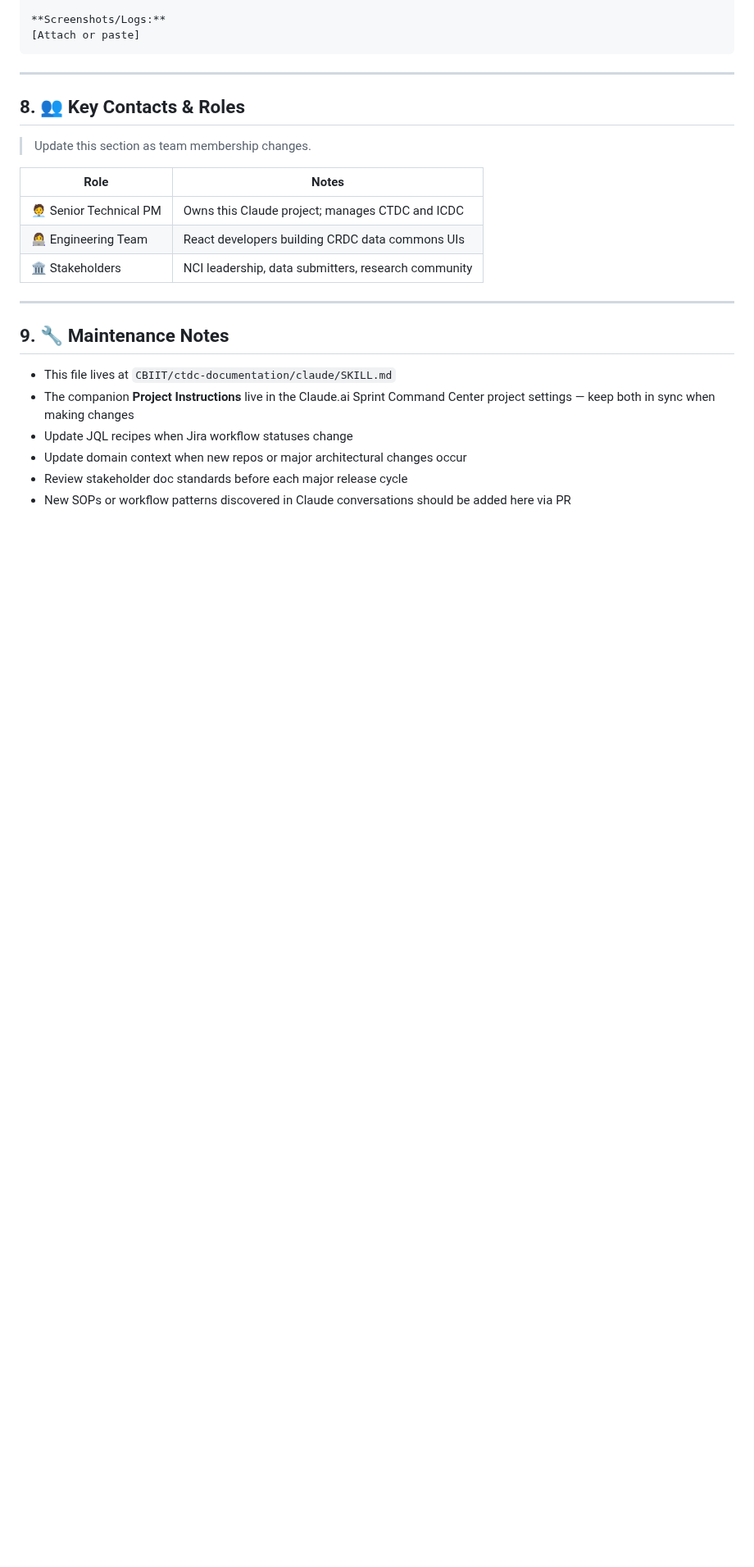
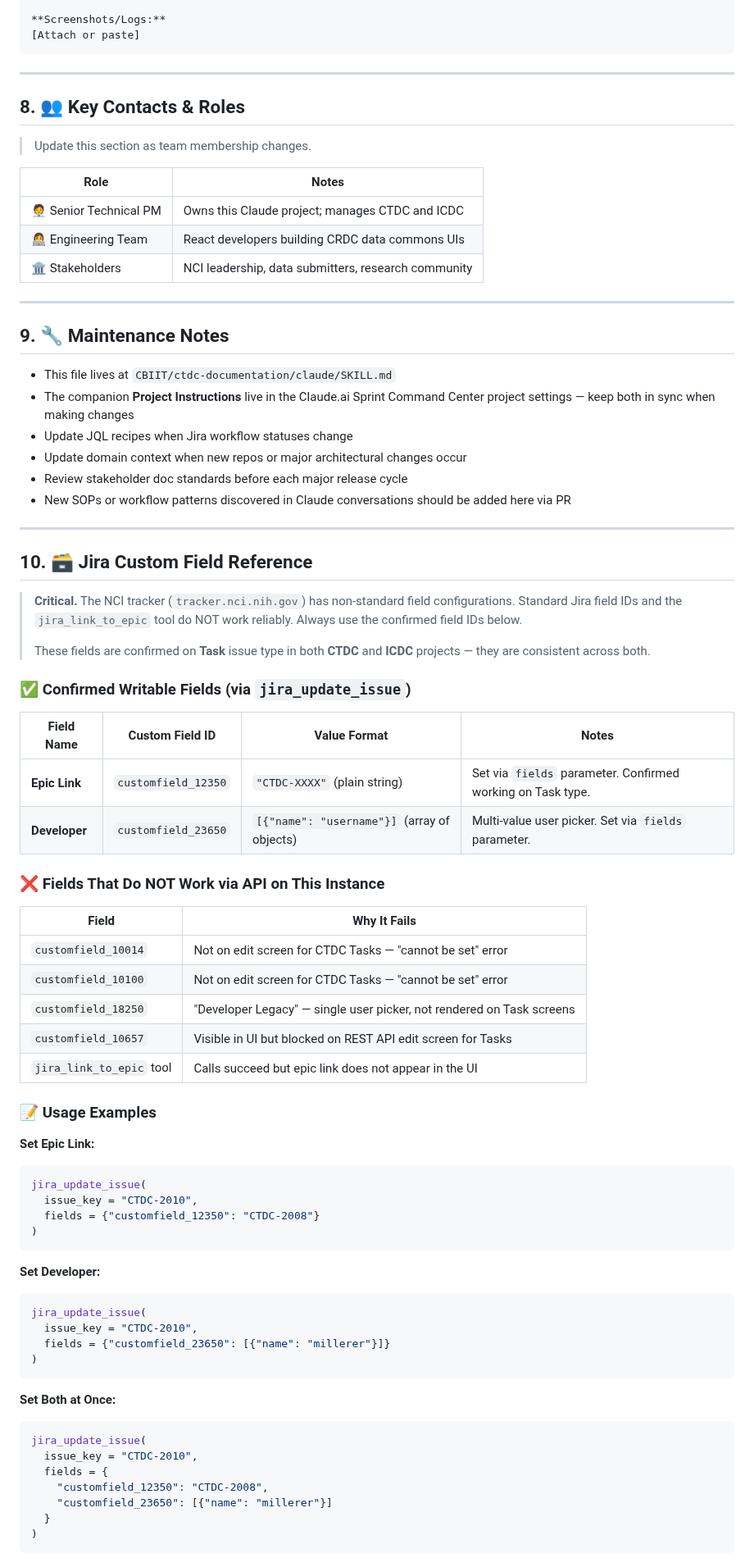
Before and after one commit to CBIIT/ctdc-documentation, a Markdown page: claude/SKILL.md, the part around one of its changes. Shown at 82% size. GitHub-like rendering; blank space fills up the shorter version.

Commit message:
docs: add Jira custom field reference (epic link, developer) discovered 2026-03-27

````diff
--- a/claude/SKILL.md
+++ b/claude/SKILL.md
@@ -252,3 +252,58 @@ So that [benefit/outcome].
 - Update domain context when new repos or major architectural changes occur
 - Review stakeholder doc standards before each major release cycle
 - New SOPs or workflow patterns discovered in Claude conversations should be added here via PR
+
+---
+
+## 10. 🗃️ Jira Custom Field Reference
+
+> **Critical.** The NCI tracker (`tracker.nci.nih.gov`) has non-standard field configurations. Standard Jira field IDs and the `jira_link_to_epic` tool do NOT work reliably. Always use the confirmed field IDs below.
+>
+> These fields are confirmed on **Task** issue type in both **CTDC** and **ICDC** projects — they are consistent across both.
+
+### ✅ Confirmed Writable Fields (via `jira_update_issue`)
+
+| Field Name | Custom Field ID | Value Format | Notes |
+|---|---|---|---|
+| **Epic Link** | `customfield_12350` | `"CTDC-XXXX"` (plain string) | Set via `fields` parameter. Confirmed working on Task type. |
+| **Developer** | `customfield_23650` | `[{"name": "username"}]` (array of objects) | Multi-value user picker. Set via `fields` parameter. |
+
+### ❌ Fields That Do NOT Work via API on This Instance
+
+| Field | Why It Fails |
+|---|---|
+| `customfield_10014` | Not on edit screen for CTDC Tasks — "cannot be set" error |
+| `customfield_10100` | Not on edit screen for CTDC Tasks — "cannot be set" error |
+| `customfield_18250` | "Developer Legacy" — single user picker, not rendered on Task screens |
+| `customfield_10657` | Visible in UI but blocked on REST API edit screen for Tasks |
+| `jira_link_to_epic` tool | Calls succeed but epic link does not appear in the UI |
+
+### 📝 Usage Examples
+
+**Set Epic Link:**
+```json
+jira_update_issue(
+  issue_key = "CTDC-2010",
+  fields = {"customfield_12350": "CTDC-2008"}
+)
+```
+
+**Set Developer:**
+```json
+jira_update_issue(
+  issue_key = "CTDC-2010",
+  fields = {"customfield_23650": [{"name": "millerer"}]}
+)
+```
+
+**Set Both at Once:**
+```json
+jira_update_issue(
+  issue_key = "CTDC-2010",
+  fields = {
+    "customfield_12350": "CTDC-2008",
+    "customfield_23650": [{"name": "millerer"}]
+  }
+)
+```
+
````
Also changed, not shown: other parts of claude/SKILL.md (+19 -2 lines).
